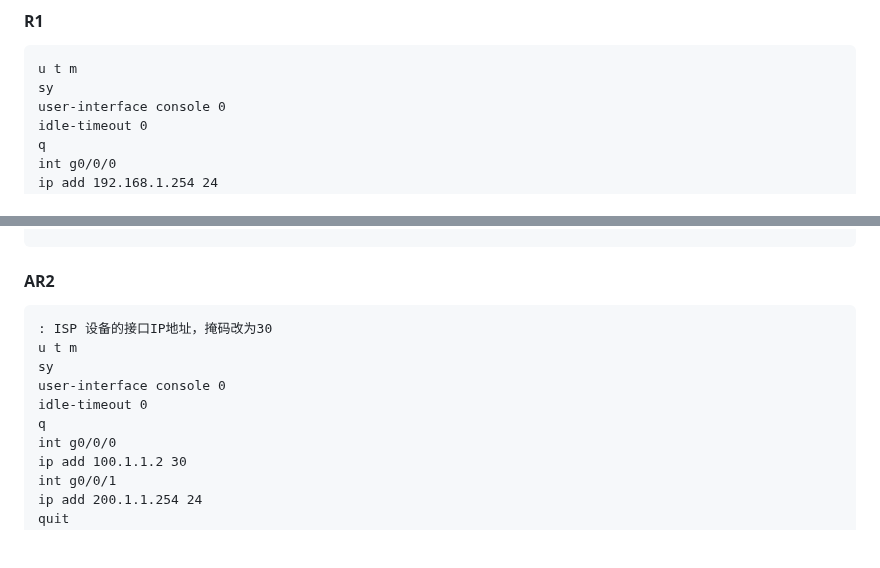
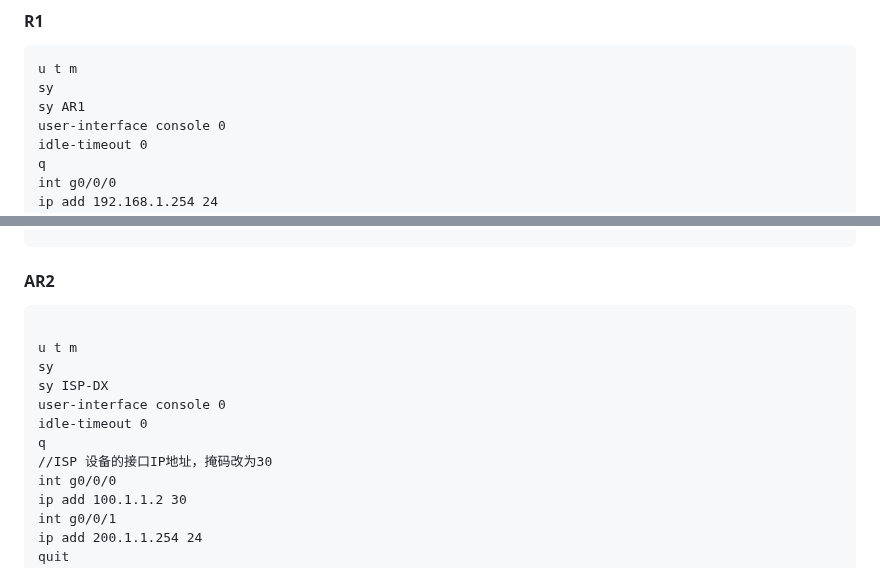
Before and after one commit to swdxiaoxiao/witer_markdown, a Markdown page: 命令草稿.md, 2 parts joined by grey strips. GitHub-like rendering; blank space fills up the shorter version.

Commit message:
修改文件: 命令草稿.md

````diff
--- a/命令草稿.md
+++ b/命令草稿.md
@@ -976,6 +976,7 @@ ip add 200.1.1.254 24
 ```
 u t m
 sy
+sy AR1
 user-interface console 0
 idle-timeout 0
 q
@@ -997,12 +998,14 @@ ip route-static 0.0.0.0 0.0.0.0 100.1.1.2
 ```
 #### AR2
 ```
-: ISP 设备的接口IP地址，掩码改为30
+
 u t m
 sy
+sy ISP-DX
 user-interface console 0
 idle-timeout 0
 q
+//ISP 设备的接口IP地址，掩码改为30
 int g0/0/0
 ip add 100.1.1.2 30
 int g0/0/1
````
